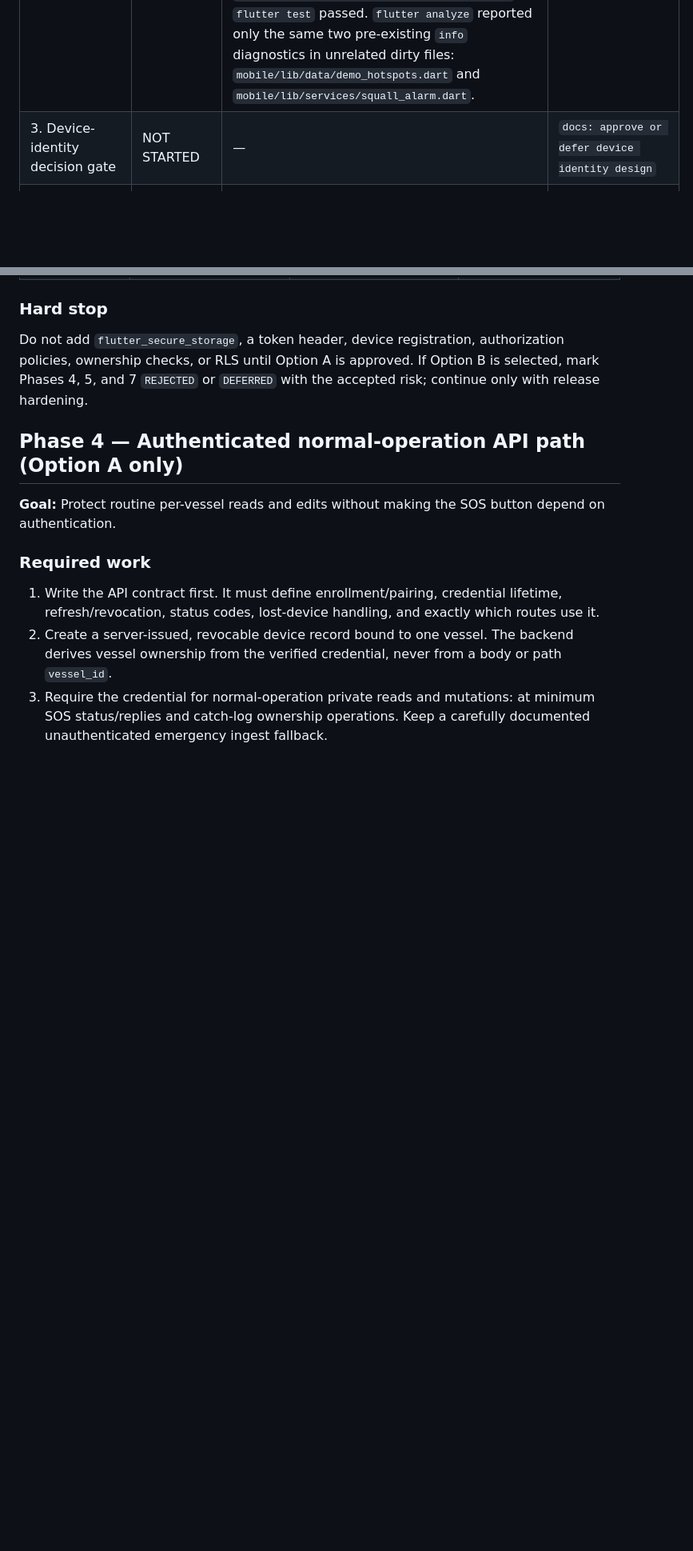
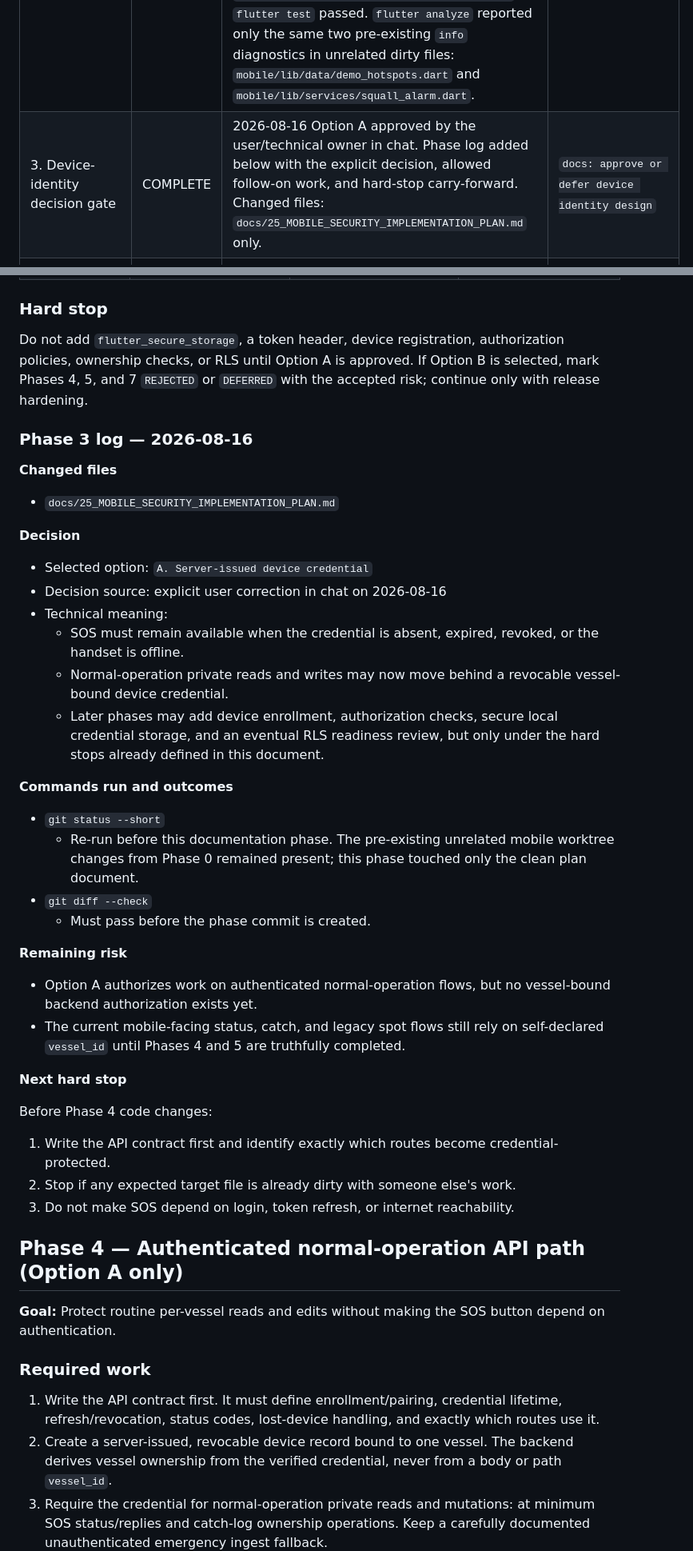
Before and after one commit to Aquanons/AIHackathon2026_Aquanons_AqOne, a Markdown page: docs/25_MOBILE_SECURITY_IMPLEMENTATION_PLAN.md, 2 parts joined by grey strips. Shown at 80% size. Drawn GitHub-style; blank space fills up the shorter version.

Commit message:
docs: approve or defer device identity design

```diff
--- a/docs/25_MOBILE_SECURITY_IMPLEMENTATION_PLAN.md
+++ b/docs/25_MOBILE_SECURITY_IMPLEMENTATION_PLAN.md
@@ -98,7 +98,7 @@ Allowed status values: `NOT STARTED`, `IN PROGRESS`, `BLOCKED`, `COMPLETE`,
 | 0. Baseline and scope lock | COMPLETE | 2026-08-16 baseline recorded below. Secret scan found no live secret; only placeholders in `backend/.env.example` and `docs/guides/07_SECURITY.md`. Local data inventory, route reconciliation, host/protocol list, dependency inventory, and real Flutter verification results are now recorded. `flutter test` passed; `flutter analyze` ran successfully enough to report two pre-existing `info` diagnostics in unrelated dirty files. Changed files: `docs/25_MOBILE_SECURITY_IMPLEMENTATION_PLAN.md` only. | `docs: record mobile security baseline` |
 | 1. Transport and endpoint guardrails | COMPLETE | 2026-08-16 transport guardrails implemented in `docs/03_PHONE_BUOY_WIFI.md`, `mobile/lib/core/config.dart`, `mobile/lib/core/endpoint_guard.dart`, `mobile/lib/main.dart`, `mobile/lib/services/backend_client.dart`, `mobile/lib/services/buoy_client.dart`, `mobile/lib/services/forecast_provider.dart`, `mobile/lib/services/tile_cache.dart`, `mobile/lib/ui/chathubb.dart`, and `mobile/test/endpoint_guard_test.dart`. `flutter test` passed. `flutter analyze` reported only two pre-existing `info` diagnostics in unrelated dirty files: `mobile/lib/data/demo_hotspots.dart` and `mobile/lib/services/squall_alarm.dart`. | `security(mobile): constrain app network destinations` |
 | 2. Sensitive-data handling and safe diagnostics | COMPLETE | 2026-08-16 safe diagnostics and local-data hardening completed in `docs/25_MOBILE_SECURITY_IMPLEMENTATION_PLAN.md`, `mobile/android/app/src/main/AndroidManifest.xml`, `mobile/lib/core/app_diagnostics.dart`, `mobile/lib/core/locale_controller.dart`, `mobile/lib/main.dart`, `mobile/lib/ui/chathubb.dart`, `mobile/test/app_diagnostics_test.dart`, and `mobile/test/chat_service_retention_test.dart`. `flutter test` passed. `flutter analyze` reported only the same two pre-existing `info` diagnostics in unrelated dirty files: `mobile/lib/data/demo_hotspots.dart` and `mobile/lib/services/squall_alarm.dart`. | `security(mobile): reduce local data and redact diagnostics` |
-| 3. Device-identity decision gate | NOT STARTED | — | `docs: approve or defer device identity design` |
+| 3. Device-identity decision gate | COMPLETE | 2026-08-16 Option A approved by the user/technical owner in chat. Phase log added below with the explicit decision, allowed follow-on work, and hard-stop carry-forward. Changed files: `docs/25_MOBILE_SECURITY_IMPLEMENTATION_PLAN.md` only. | `docs: approve or defer device identity design` |
 | 4. Authenticated normal-operation API path | NOT STARTED | — | `security: add scoped vessel device authorization` |
 | 5. Encrypted local credential and data storage | NOT STARTED | — | `security(mobile): protect local vessel data` |
 | 6. Release hardening and end-to-end verification | NOT STARTED | — | `security: verify mobile release controls` |
@@ -539,6 +539,50 @@ authorization policies, ownership checks, or RLS until Option A is approved.
 If Option B is selected, mark Phases 4, 5, and 7 `REJECTED` or `DEFERRED` with
 the accepted risk; continue only with release hardening.
 
+### Phase 3 log — 2026-08-16
+
+**Changed files**
+
+- `docs/25_MOBILE_SECURITY_IMPLEMENTATION_PLAN.md`
+
+**Decision**
+
+- Selected option: `A. Server-issued device credential`
+- Decision source: explicit user correction in chat on 2026-08-16
+- Technical meaning:
+  - SOS must remain available when the credential is absent, expired, revoked,
+    or the handset is offline.
+  - Normal-operation private reads and writes may now move behind a revocable
+    vessel-bound device credential.
+  - Later phases may add device enrollment, authorization checks, secure local
+    credential storage, and an eventual RLS readiness review, but only under
+    the hard stops already defined in this document.
+
+**Commands run and outcomes**
+
+- `git status --short`
+  - Re-run before this documentation phase. The pre-existing unrelated mobile
+    worktree changes from Phase 0 remained present; this phase touched only the
+    clean plan document.
+- `git diff --check`
+  - Must pass before the phase commit is created.
+
+**Remaining risk**
+
+- Option A authorizes work on authenticated normal-operation flows, but no
+  vessel-bound backend authorization exists yet.
+- The current mobile-facing status, catch, and legacy spot flows still rely on
+  self-declared `vessel_id` until Phases 4 and 5 are truthfully completed.
+
+**Next hard stop**
+
+Before Phase 4 code changes:
+
+1. Write the API contract first and identify exactly which routes become
+   credential-protected.
+2. Stop if any expected target file is already dirty with someone else's work.
+3. Do not make SOS depend on login, token refresh, or internet reachability.
+
 ## Phase 4 — Authenticated normal-operation API path (Option A only)
 
 **Goal:** Protect routine per-vessel reads and edits without making the SOS
```
